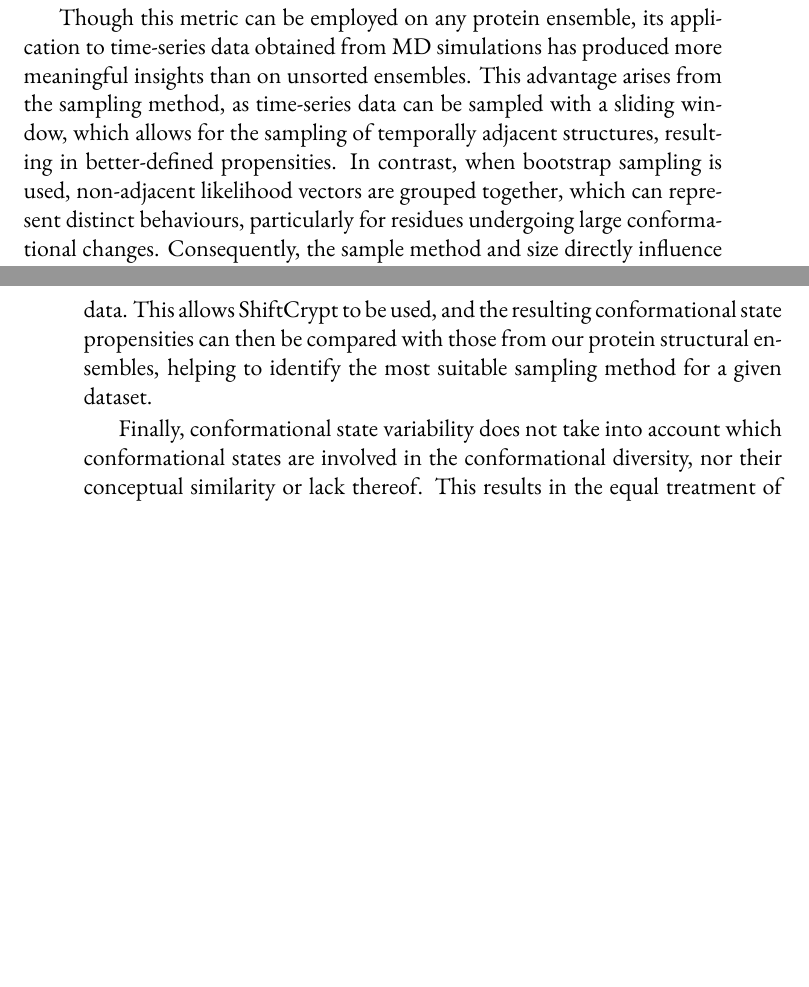
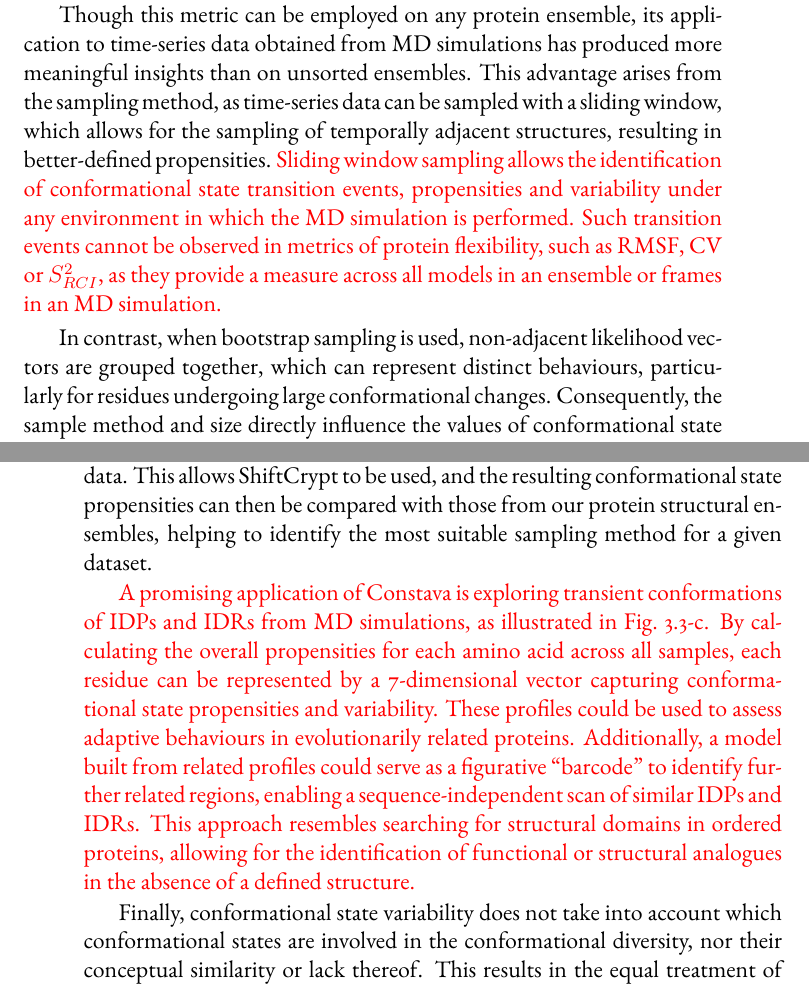
Before and after one commit to GavaldaGarcia/PhD-Thesis-Jose-Gavalda-Garcia, a LaTeX thesis (main.tex, which reads discussion.tex): two parts of pages 233 and 234 of 291 before the commit and two parts of pages 235 and 236 of 295 after it, joined at a grey line, cut so that both start at the same text, the shorter picture padded with empty space. Compiled offline with pdfLaTeX.

Commit message:
Enough for today

```diff
--- a/discussion.tex
+++ b/discussion.tex
@@ -53,11 +53,19 @@ Finally, the definition of conformational states is subject to the criteria defi
 
 When all vectors, from all samples, across every structure in a protein structural ensemble are considered, a metric of conformational state variability can be derived. This metric indicates, for an amino acid, how much its conformational state propensities vector varies across the samples. It is calculated as the root mean squared difference of every vector against the average vector across all samples (Equation \ref{eq_conf_state_var}). This conformational state variability metric describes a change in local conformation that describes a change in amino acid behaviour rather than a change in their backbone dihedrals or Cartesian coordinates. Additionally, all the functionalities here described can be applied to user-defined conformational states, for which we also provide support in Constava. This flexibility opens our method to be employed in use cases for which different conformational states are required, calculating conformational state propensities and variability from the custom, user-defined PDFs.
 
-Though this metric can be employed on any protein ensemble, its application to time-series data obtained from MD simulations has produced more meaningful insights than on unsorted ensembles. This advantage arises from the sampling method, as time-series data can be sampled with a sliding window, which allows for the sampling of temporally adjacent structures, resulting in better-defined propensities. In contrast, when bootstrap sampling is used, non-adjacent likelihood vectors are grouped together, which can represent distinct behaviours, particularly for residues undergoing large conformational changes. Consequently, the sample method and size directly influence the values of conformational state variability, as the vectors used in its calculation are shaped by the chosen sampling strategy. We propose using sliding window sampling whenever possible, with sample sizes of 3 and 25 to represent the potential for existing in different conformational states and the preferred conformational state, respectively.
+Though this metric can be employed on any protein ensemble, its application to time-series data obtained from MD simulations has produced more meaningful insights than on unsorted ensembles. This advantage arises from the sampling method, as time-series data can be sampled with a sliding window, which allows for the sampling of temporally adjacent structures, resulting in better-defined propensities. \textcolor{red}{Sliding window sampling allows the identification of conformational state transition events, propensities and variability under any environment in which the MD simulation is performed. Such transition events cannot be observed in metrics of protein flexibility, such as RMSF, CV or $S^{2}_{RCI}$, as they provide a measure across all models in an ensemble or frames in an MD simulation.}
+
+In contrast, when bootstrap sampling is used, non-adjacent likelihood vectors are grouped together, which can represent distinct behaviours, particularly for residues undergoing large conformational changes. Consequently, the sample method and size directly influence the values of conformational state variability, as the vectors used in its calculation are shaped by the chosen sampling strategy. We propose using sliding window sampling whenever possible, with sample sizes of 3 and 25 to represent the potential for existing in different conformational states and the preferred conformational state, respectively.
 
 The dataset used to validate Constava, and to recommend sampling strategies, was generated using uniform MD simulation parameters. However, variations in experimental or computational setups might necessitate adjustments to these strategies to ensure accurate conformation descriptions. Since the predefined PDFs in Constava are based on NMR experimental data, an effective approach to select sampling strategies could involve benchmarking them against proteins with available NMR chemical shift data. Although this approach is not yet tested, we propose using ShiftCrypt \cite{orlando_shiftcrypt_2020} to determine a protein's conformational preferences. To apply this method, it is essential that some proteins in the dataset being analysed also have NMR chemical shift data. This allows ShiftCrypt to be used, and the resulting conformational state propensities can then be compared with those from our protein structural ensembles, helping to identify the most suitable sampling method for a given dataset.
 
+% \textcolor{red}{A promising application of Constava is the exploration of transient conformations on IDPs and IDRs from MD simulations, similarly as shown in \figref{fig:md_timeseries}-c. When the overall propensities are calculated for each amino acid, across all samples, each residue can be represented by a 7-dimensional vector of conformational state propensities and variability. These profiles could be employed to assess adaptations in behaviour in evolutionarily-related proteins. A model built from related profiles may be used as a figurative ``barcode'' to search for further related regions, enabling a sequence-independent query scan of related IDPs and IDRs.}
+
+\textcolor{red}{A promising application of Constava is exploring transient conformations of IDPs and IDRs from MD simulations, as illustrated in \figref{fig:md_timeseries}-c. By calculating the overall propensities for each amino acid across all samples, each residue can be represented by a 7-dimensional vector capturing conformational state propensities and variability. These profiles could be used to assess adaptive behaviours in evolutionarily related proteins. Additionally, a model built from related profiles could serve as a figurative ``barcode'' to identify further related regions, enabling a sequence-independent scan of similar IDPs and IDRs. This approach resembles searching for structural domains in ordered proteins, allowing for the identification of functional or structural analogues in the absence of a defined structure.}
+
 Finally, conformational state variability does not take into account which conformational states are involved in the conformational diversity, nor their conceptual similarity or lack thereof. This results in the equal treatment of vectors with swapping propensities between closely related conformational states (\textit{e.g.} ``Core helix'' and ``Surrounding helix'') and vectors with swapping propensities between more distant states (\textit{e.g.} ``Core helix'' and ``Core sheet''). Consequently, conformational state variability requires a parallel observation of conformational state propensities to identify which conformational states are driving the variability values.
+
+
 
 
 \subsection{Constava's Availability and Immediate Perspectives}
```
Also changed, not shown: constava/main_constava.tex (+3 -1 lines).
